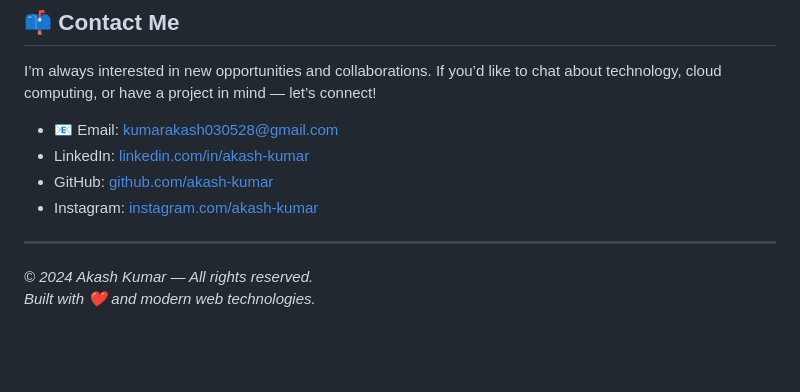
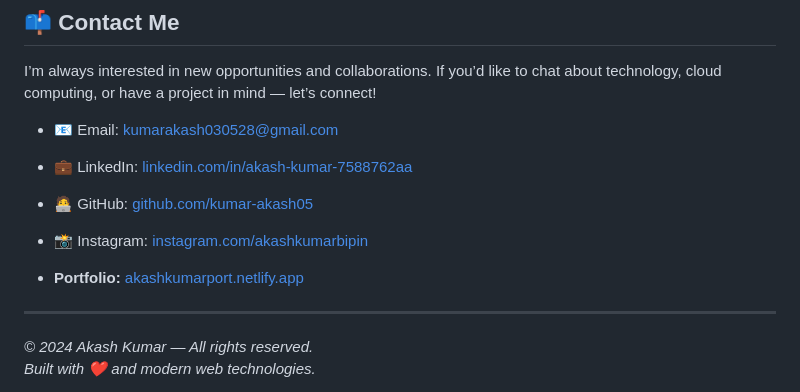
Before and after one commit to kumar-akash05/myProtfolio, a Markdown page: README.md, the part around the change. Drawn GitHub-style; blank space fills up the shorter version.

```diff
--- a/README.md
+++ b/README.md
@@ -87,9 +87,11 @@ I am a dedicated CSE student at Centurion University of Technology and Managemen
 ## 📫 Contact Me
 I’m always interested in new opportunities and collaborations. If you’d like to chat about technology, cloud computing, or have a project in mind — let’s connect!
 - 📧 Email: kumarakash030528@gmail.com
-- LinkedIn: [linkedin.com/in/akash-kumar](https://www.linkedin.com/in/akash-kumar)
-- GitHub: [github.com/akash-kumar](https://github.com/akash-kumar)
-- Instagram: [instagram.com/akash-kumar](https://www.instagram.com/akash-kumar)
+- 💼 LinkedIn: [linkedin.com/in/akash-kumar-7588762aa](https://www.linkedin.com/in/akash-kumar-7588762aa/)
+- 🧑‍💻 GitHub: [github.com/kumar-akash05](https://github.com/kumar-akash05)
+- 📸 Instagram: [instagram.com/akashkumarbipin](https://www.instagram.com/akashkumarbipin)
+
+- **Portfolio:** [akashkumarport.netlify.app](https://akashkumarport.netlify.app/)
 
 ---
 
```
